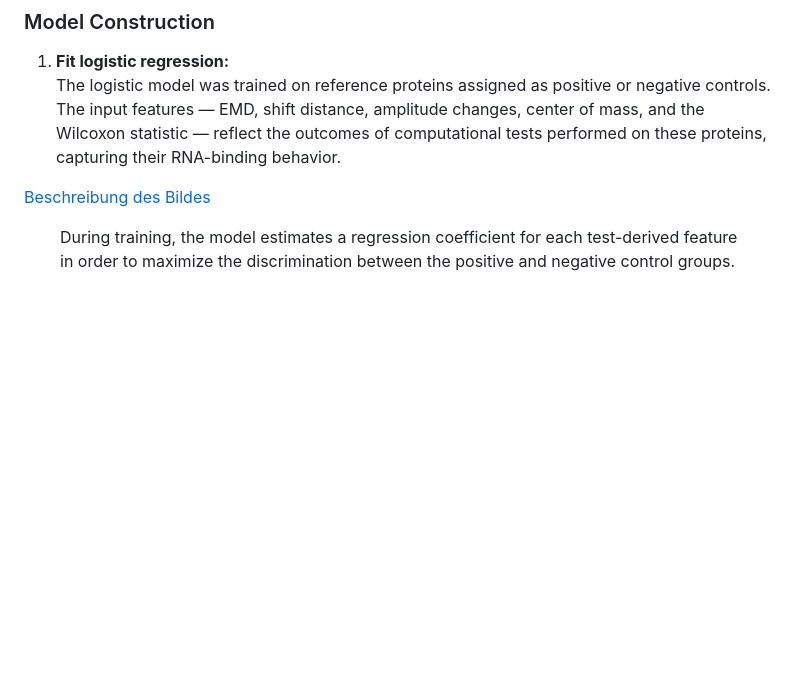
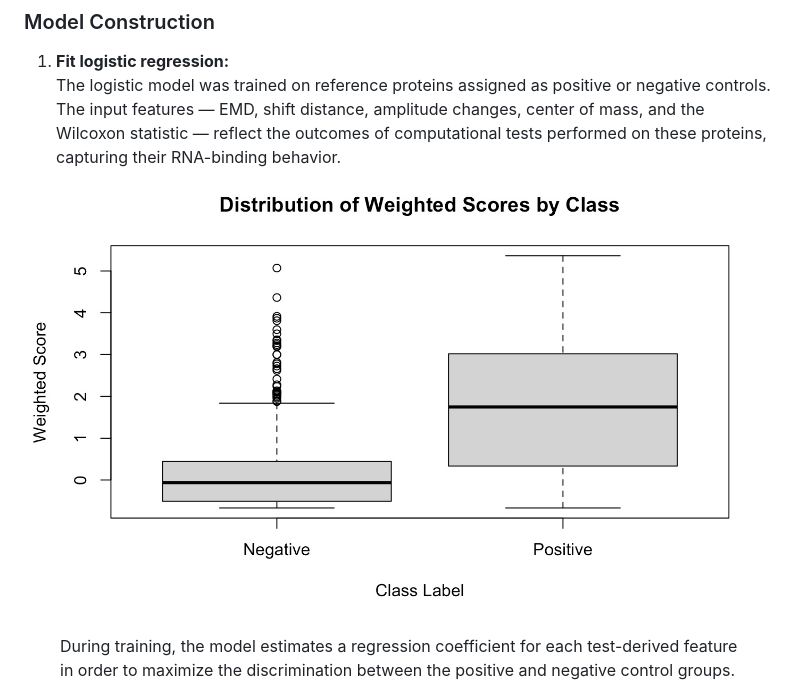
Before and after one commit to MichelaPozzi/2025-topic-03-group-04, a Markdown page: README.md, the part around the change printed below. Drawn GitHub-style; blank space fills up the shorter version.

```diff
--- a/README.md
+++ b/README.md
@@ -360,7 +361,7 @@ RNA-binding for other proteins from our dataset.
     statistic — reflect the outcomes of computational tests performed on these proteins, capturing
     their RNA-binding behavior.
 
-[Beschreibung des Bildes](images/reference.jpeg)
+![Beschreibung des Bildes](images/reference.jpeg)
 
         During training, the model estimates a regression coefficient for each test-derived feature\
         in order to maximize the discrimination between the positive and negative control groups.
```
Also changed, not shown: other parts of README.md (+3 -2 lines).
